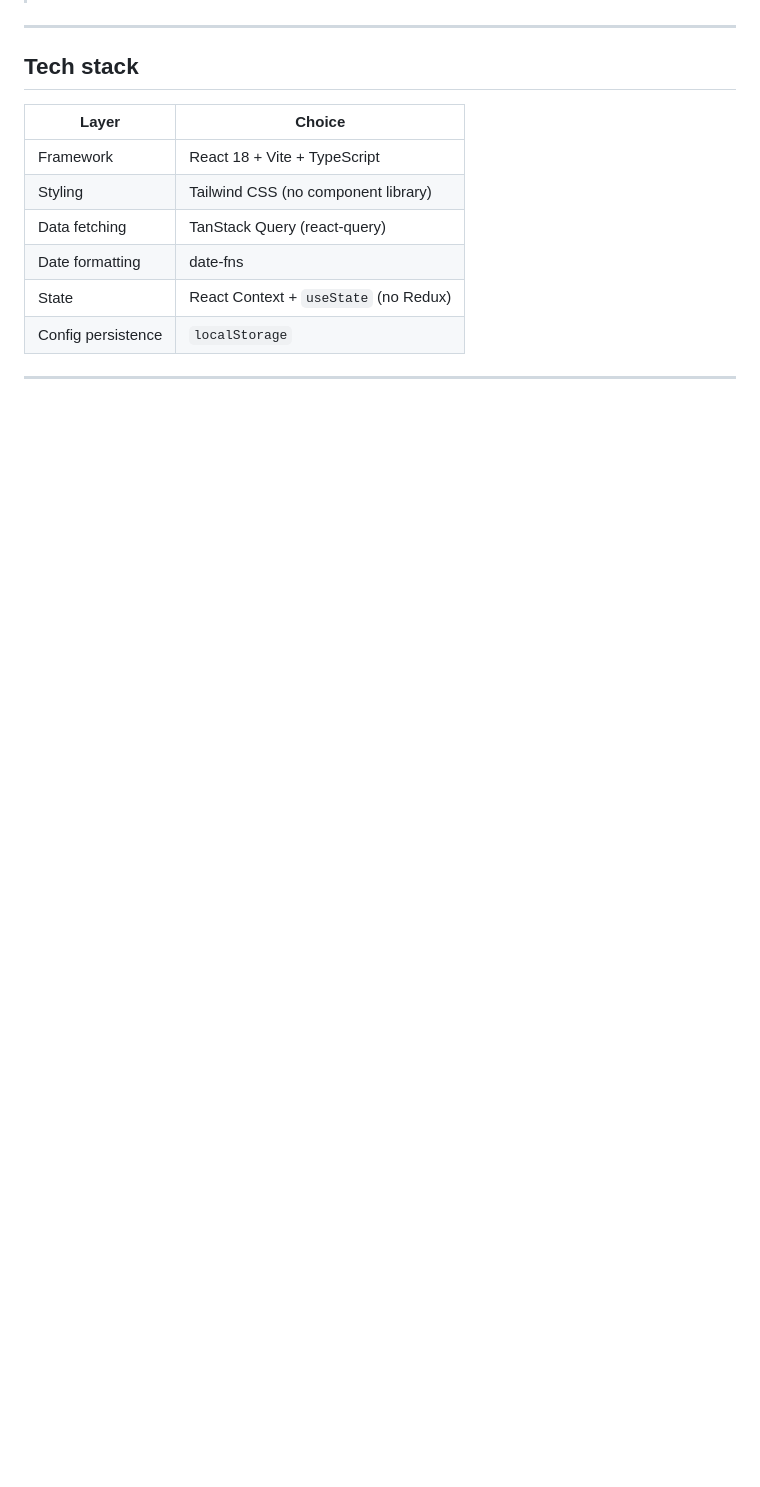
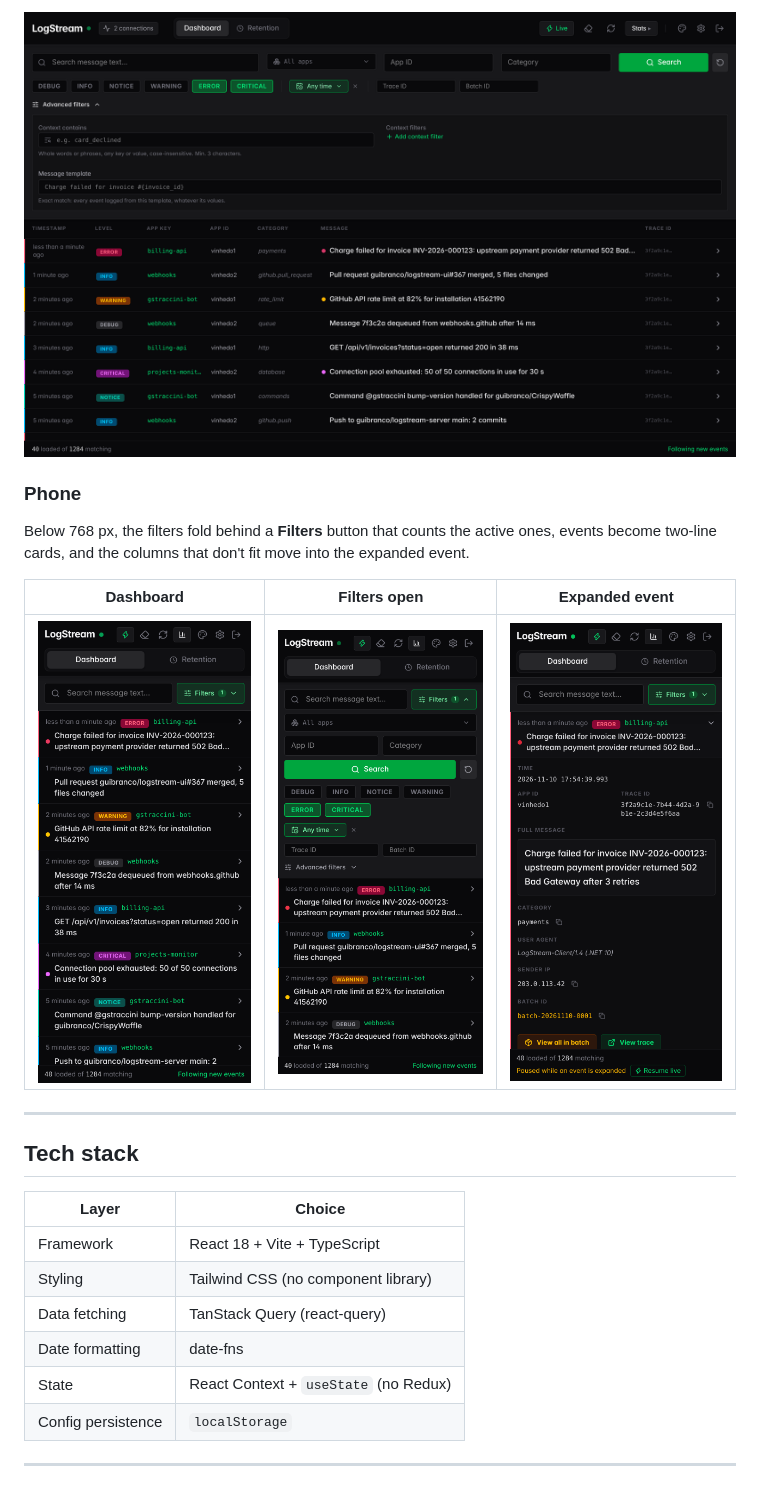
Before and after one commit to guibranco/logstream-ui, a Markdown page: README.md, the part around one of its changes. Rendered like a GitHub page; pictures changed too: docs/screenshots/desktop-advanced-filters.png (added), docs/screenshots/mobile-dashboard.png (added), docs/screenshots/mobile-expanded-event.png (added); blank space fills up the shorter version.

```diff
--- a/README.md
+++ b/README.md
@@ -25,3 +38,12 @@ The companion frontend for [logstream-server](https://github.com/guibranco/logst
+![The advanced filters section open on desktop](docs/screenshots/desktop-advanced-filters.png)
+
+### Phone
+
+Below 768 px, the filters fold behind a **Filters** button that counts the active ones, events become two-line cards, and the columns that don't fit move into the expanded event.
+
+| Dashboard | Filters open | Expanded event |
+|:---:|:---:|:---:|
+| <img src="docs/screenshots/mobile-dashboard.png" alt="Dashboard on a phone" width="260"> | <img src="docs/screenshots/mobile-filters.png" alt="Filters open on a phone" width="260"> | <img src="docs/screenshots/mobile-expanded-event.png" alt="An expanded event on a phone" width="260"> |
 
 ---
 
```
Also changed, not shown: other parts of README.md (+14 -1 lines), docs/screenshots/desktop-dashboard.png (added), docs/screenshots/desktop-expanded-event.png (added).
